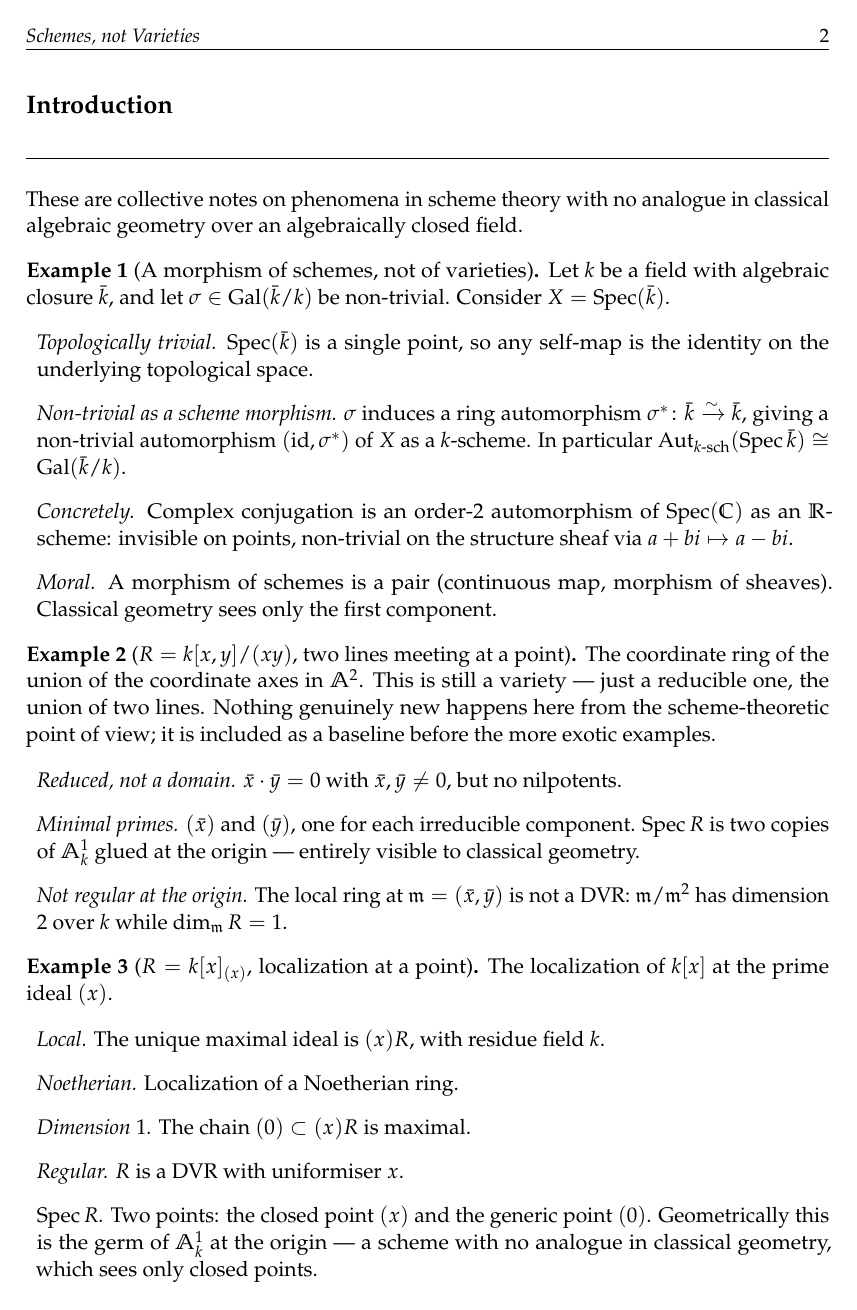
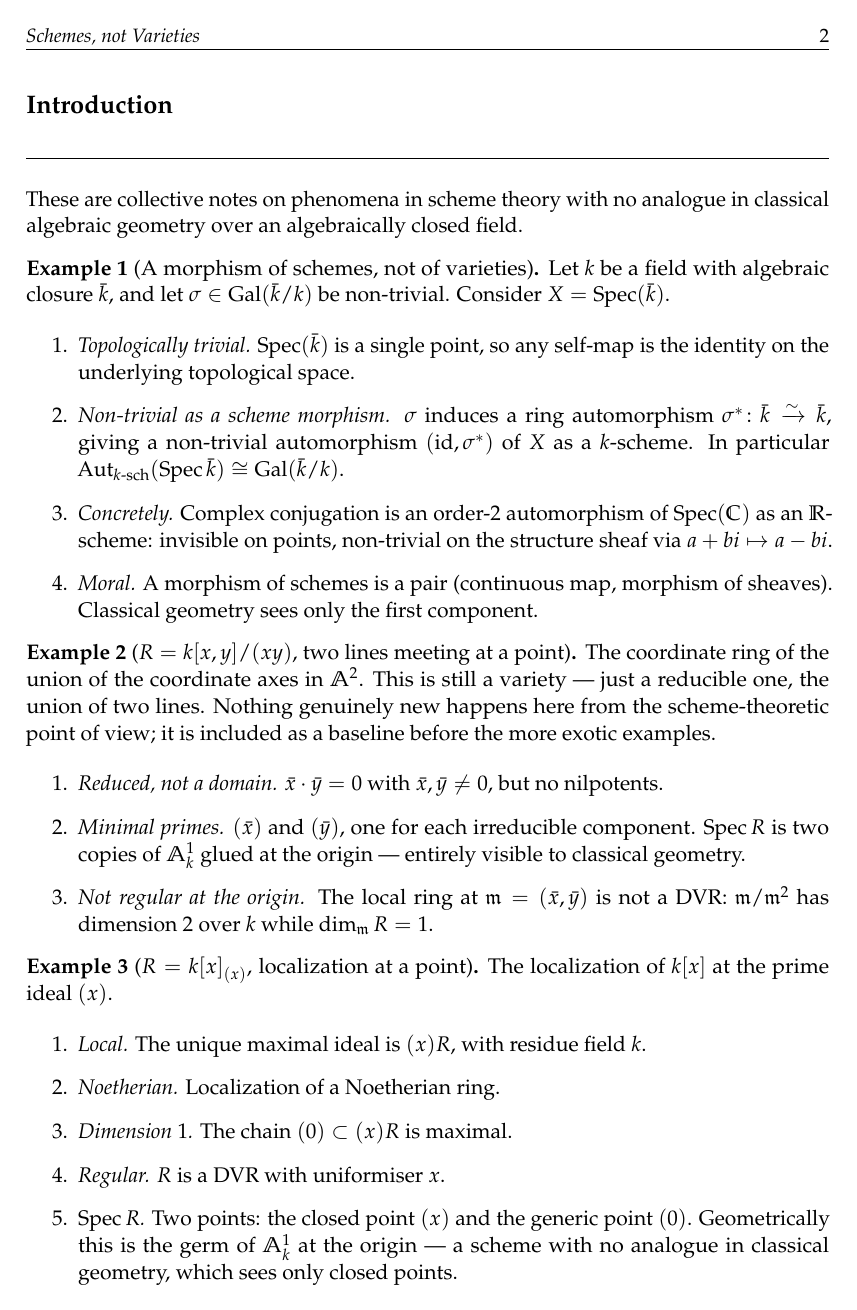
Before and after one commit to dombunnett/math-notes, a LaTeX document (schemes-not-varieties.tex): page 2 of 4. The pictures show the PDF file schemes-not-varieties.pdf that the author committed with the source.

Commit message:
removed stupid errors

```diff
--- a/schemes-not-varieties.tex
+++ b/schemes-not-varieties.tex
@@ -57,7 +57,7 @@ in classical algebraic geometry over an algebraically closed field.
 \begin{example}[A morphism of schemes, not of varieties]
 Let $k$ be a field with algebraic closure $\bar{k}$, and let
 $\sigma \in \Gal(\bar{k}/k)$ be non-trivial. Consider $X = \Spec(\bar{k})$.
-\begin{properties}
+\begin{enumerate}
 \item \emph{Topologically trivial.} $\Spec(\bar{k})$ is a single point, so any
   self-map is the identity on the underlying topological space.
 \item \emph{Non-trivial as a scheme morphism.} $\sigma$ induces a ring automorphism
@@ -69,7 +69,7 @@ $\sigma \in \Gal(\bar{k}/k)$ be non-trivial. Consider $X = \Spec(\bar{k})$.
   structure sheaf via $a + bi \mapsto a - bi$.
 \item \emph{Moral.} A morphism of schemes is a pair (continuous map, morphism of
   sheaves). Classical geometry sees only the first component.
-\end{properties}
+\end{enumerate}
 \end{example}
 
 % =============================================================
@@ -79,7 +79,7 @@ The coordinate ring of the union of the coordinate axes in $\AA^2$.
 This is still a variety — just a reducible one, the union of two lines.
 Nothing genuinely new happens here from the scheme-theoretic point of view;
 it is included as a baseline before the more exotic examples.
-\begin{properties}
+\begin{enumerate}
 \item \emph{Reduced, not a domain.} $\bar x \cdot \bar y = 0$ with
   $\bar x, \bar y \neq 0$, but no nilpotents.
 \item \emph{Minimal primes.} $(\bar x)$ and $(\bar y)$, one for each irreducible
@@ -89,14 +89,14 @@ it is included as a baseline before the more exotic examples.
   $\mathfrak{m} = (\bar x, \bar y)$ is not a DVR:
   $\mathfrak{m}/\mathfrak{m}^2$ has dimension $2$ over $k$
   while $\dim_{\mathfrak{m}} R = 1$.
-\end{properties}
+\end{enumerate}
 \end{example}
 
 % =============================================================
 
 \begin{example}[{$R = k[x]_{(x)}$, localization at a point}]
 The localization of $k[x]$ at the prime ideal $(x)$.
-\begin{properties}
+\begin{enumerate}
 \item \emph{Local.} The unique maximal ideal is $(x)R$, with residue field $k$.
 \item \emph{Noetherian.} Localization of a Noetherian ring.
 \item \emph{Dimension $1$.} The chain $(0) \subset (x)R$ is maximal.
@@ -104,67 +104,67 @@ The localization of $k[x]$ at the prime ideal $(x)$.
 \item \emph{$\Spec R$.} Two points: the closed point $(x)$ and the generic
   point $(0)$. Geometrically this is the germ of $\AA^1_k$ at the origin —
   a scheme with no analogue in classical geometry, which sees only closed points.
-\end{properties}
+\end{enumerate}
 \end{example}
 
 % =============================================================
 
 \begin{example}[{$R = k[x]_{(x)} \cap k[x]_{(x-1)} \subseteq k(x)$, semilocalization at two points}]
 The ring of rational functions regular at both $0$ and $1$.
-\begin{properties}
+\begin{enumerate}
 \item \emph{Not local.} Two maximal ideals, corresponding to $x = 0$ and $x = 1$.
 \item \emph{Noetherian.} A localization of $k[x]$.
 \item \emph{Dimension $1$.}
 \item \emph{$\Spec R$.} Three points: the generic point $(0)$ and two closed
   points. This is the open subscheme of $\AA^1_k$ obtained by discarding all
   closed points except $\{0, 1\}$ — a purely scheme-theoretic construction.
-\end{properties}
+\end{enumerate}
 \end{example}
 
 % =============================================================
 
 \begin{example}[$R = k(x)$, the generic point]
 The rational function field in one variable.
-\begin{properties}
+\begin{enumerate}
 \item \emph{$\Spec R$ is a point.} $k(x)$ is a field, so $(0)$ is its only prime.
 \item \emph{Local and regular.} Fields are regular local rings of dimension $0$.
 \item \emph{The morphism $\Spec k(x) \to \Spec k[x]$.} Maps the unique point to
   the generic point $(0) \in \Spec k[x]$. The image is the non-closed point,
   invisible in classical geometry over $k$.
-\end{properties}
+\end{enumerate}
 \end{example}
 
 % =============================================================
 
 \begin{example}[{$R = k[x_1, x_2, x_3, \ldots]$, infinite affine space}]
 The polynomial ring in countably many variables.
-\begin{properties}
+\begin{enumerate}
 \item \emph{Not Noetherian.} The chain $(x_1) \subset (x_1, x_2) \subset \cdots$
   does not stabilize.
 \item \emph{Infinite Krull dimension.} The chain
   $(0) \subset (x_1) \subset (x_1,x_2) \subset \cdots$
   is a strictly increasing chain of primes, so $\dim R = \infty$.
 \item \emph{Reduced domain.} $R$ is an integral domain with no nilpotents.
-\end{properties}
+\end{enumerate}
 \end{example}
 
 % =============================================================
 
 \begin{example}[{$R = k[[x]]$, formal power series}]
-\begin{properties}
+\begin{enumerate}
 \item \emph{Local.} Unique maximal ideal $(x)$, residue field $k$.
 \item \emph{Noetherian.} Every ideal is of the form $(x^n)$.
 \item \emph{Dimension $1$ and regular.} $R$ is a DVR, like $k[x]_{(x)}$.
 \item \emph{$\Spec k[[x]]$ vs $\Spec k[x]_{(x)}$.} Both have the same underlying
   topological space (two points), but the local rings differ — one is algebraic,
   the other formal. This shows that two schemes can be homeomorphic but not isomorphic.
-\end{properties}
+\end{enumerate}
 \end{example}
 
 % =============================================================
 
 \begin{example}[{$R = k[[x,\varepsilon]]/(\varepsilon^2)$, first-order thickening}]
-\begin{properties}
+\begin{enumerate}
 \item \emph{Local.} Maximal ideal $(\bar x, \bar\varepsilon)$.
 \item \emph{Not reduced.} Nilradical $(\bar\varepsilon)$, since $\varepsilon^2 = 0$.
 \item \emph{Dimension $1$.} Nilpotents do not contribute to chains of primes.
@@ -172,13 +172,13 @@ The polynomial ring in countably many variables.
   of $\Spec k[[x]]$: the extra data of $\varepsilon$ records a tangent direction.
   A map $\Spec R \to X$ is an arc on $X$ together with a first-order deformation —
   the basic object of deformation theory.
-\end{properties}
+\end{enumerate}
 \end{example}
 
 % =============================================================
 
 \begin{example}[{$R = \ZZ[x]$, the arithmetic line}]
-\begin{properties}
+\begin{enumerate}
 \item \emph{Noetherian, dimension $2$.} The chain
   $(0) \subset (p) \subset (p, x-a)$ is maximal, giving $\dim \ZZ[x] = 2$.
 \item \emph{Fibres of $\Spec \ZZ[x] \to \Spec \ZZ$.} Over $(p)$:
@@ -188,7 +188,7 @@ The polynomial ring in countably many variables.
 \item \emph{Jacobson.} Every prime is an intersection of maximal ideals.
   Compare $k[x]_{(x)}$, which is not Jacobson: localization kills closed points
   and destroys the Jacobson property.
-\end{properties}
+\end{enumerate}
 \end{example}
 
 % =============================================================
@@ -196,7 +196,7 @@ The polynomial ring in countably many variables.
 \begin{example}[$A^+$, absolute integral closure]
 Let $A$ be a domain with fraction field $K$; define $A^+$ as the integral closure
 of $A$ in an algebraic closure $\overline K$.
-\begin{properties}
+\begin{enumerate}
 \item \emph{Domain.} Integral closure of a domain is a domain.
 \item \emph{Not Noetherian.} For $A = \ZZ$, $A^+ = \overline{\ZZ}$ (ring of all
   algebraic integers) has infinite Krull dimension.
@@ -212,7 +212,7 @@ of $A$ in an algebraic closure $\overline K$.
 \begin{example}[{$R = k[x^{1/p^\infty}]$, perfection in characteristic $p$}]
 Let $k$ have characteristic $p > 0$; set
 $R = k[x, x^{1/p}, x^{1/p^2}, \ldots]$.
-\begin{properties}
+\begin{enumerate}
 \item \emph{Domain, not Noetherian.} The chain
   $(x) \subset (x^{1/p}) \subset (x^{1/p^2}) \subset \cdots$
   does not stabilize.
@@ -221,7 +221,7 @@ $R = k[x, x^{1/p}, x^{1/p^2}, \ldots]$.
   This is what it means for $R$ to be \emph{perfect}.
 \item \emph{Dimension $1$.} Same prime structure as $k[x]$ but with a
   richer ring of global functions.
-\end{properties}
+\end{enumerate}
 \end{example}
 
 % =============================================================
```
Also changed, not shown: preamble.tex (+1 -0 lines), expanded_proofs.pdf (added), schemes-not-varieties.pdf, schemes-not-varieties.tex (2 more changed lines).
